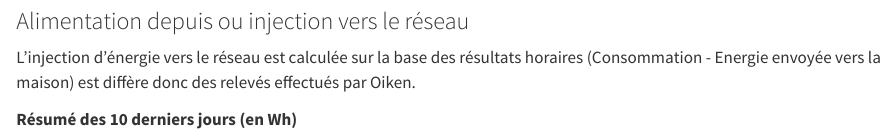
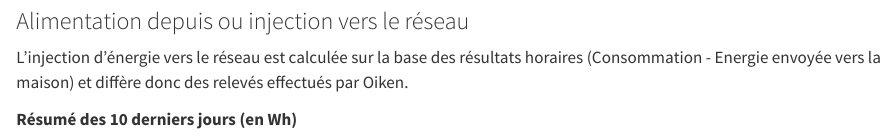
Before and after one commit to HugoMab/position_soleil, a Quarto document (prod_solaire_ecoflow.qmd): the page in a window 1100 px wide, from 3100 px down. Rendered offline with R 4.5, knitr and Pandoc in place of Quarto, with nearby package versions; the code chunks are not run, so their results and figures are left out.

Commit message:
Correction texte

````diff
--- a/prod_solaire_ecoflow.qmd
+++ b/prod_solaire_ecoflow.qmd
@@ -718,7 +718,7 @@ ggplot(data=dt_long, aes(x = mois, y = taux, fill = type)) +
 
 ### Alimentation depuis ou injection vers le réseau
 
-L'injection d'énergie vers le réseau est calculée sur la base des résultats horaires (Consommation - Energie envoyée vers la maison) est diffère donc des relevés effectués par Oiken.
+L'injection d'énergie vers le réseau est calculée sur la base des résultats horaires (Consommation - Energie envoyée vers la maison) et diffère donc des relevés effectués par Oiken.
 
 ```{r}
 #| label: reseau
````
Also changed, not shown: prod_solaire_ecoflow.html.
